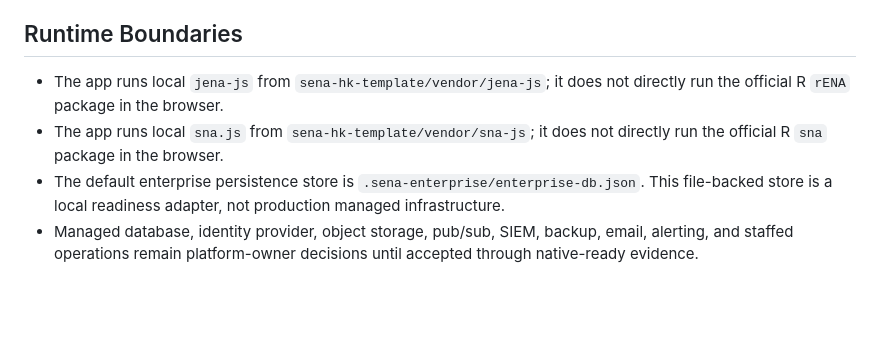
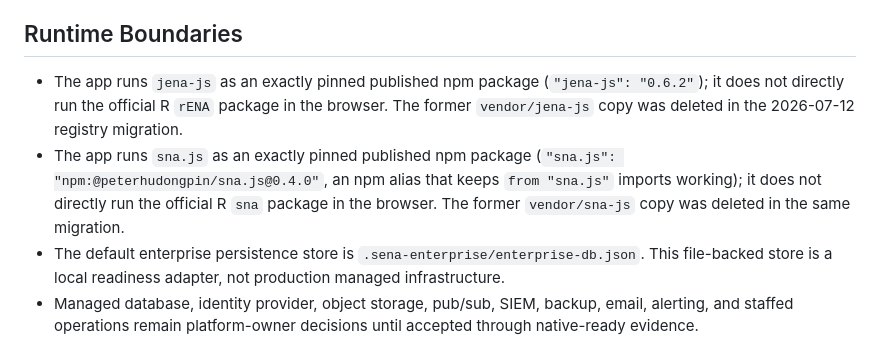
Before and after one commit to HUDongpin/SENA, a Markdown page: CONTEXT.md, the part around the change. GitHub-like rendering; blank space fills up the shorter version.

```diff
--- a/CONTEXT.md
+++ b/CONTEXT.md
@@ -22,8 +22,8 @@ SENA is a research-pilot workbench for evidence-traceable fusion of social netwo
 
 ## Runtime Boundaries
 
-- The app runs local `jena-js` from `sena-hk-template/vendor/jena-js`; it does not directly run the official R `rENA` package in the browser.
-- The app runs local `sna.js` from `sena-hk-template/vendor/sna-js`; it does not directly run the official R `sna` package in the browser.
+- The app runs `jena-js` as an exactly pinned published npm package (`"jena-js": "0.6.2"`); it does not directly run the official R `rENA` package in the browser. The former `vendor/jena-js` copy was deleted in the 2026-07-12 registry migration.
+- The app runs `sna.js` as an exactly pinned published npm package (`"sna.js": "npm:@peterhudongpin/sna.js@0.4.0"`, an npm alias that keeps `from "sna.js"` imports working); it does not directly run the official R `sna` package in the browser. The former `vendor/sna-js` copy was deleted in the same migration.
 - The default enterprise persistence store is `.sena-enterprise/enterprise-db.json`. This file-backed store is a local readiness adapter, not production managed infrastructure.
 - Managed database, identity provider, object storage, pub/sub, SIEM, backup, email, alerting, and staffed operations remain platform-owner decisions until accepted through native-ready evidence.
 - Self-managed closeout evidence is generated with `npm run sena:self-managed:workflow`, `npm run sena:post-cutover:observe -- --watch --attest`, and `npm run sena:go-live:check`; a fresh go-live check supersedes any older closeout note, and the flow never reclassifies the default file-backed adapter as institution-managed SaaS infrastructure.
```
Also changed, not shown: 20260718_SENA_Next Development Plan.md (added, +225 -0 lines), AGENTS.md (+8 -8 lines).
